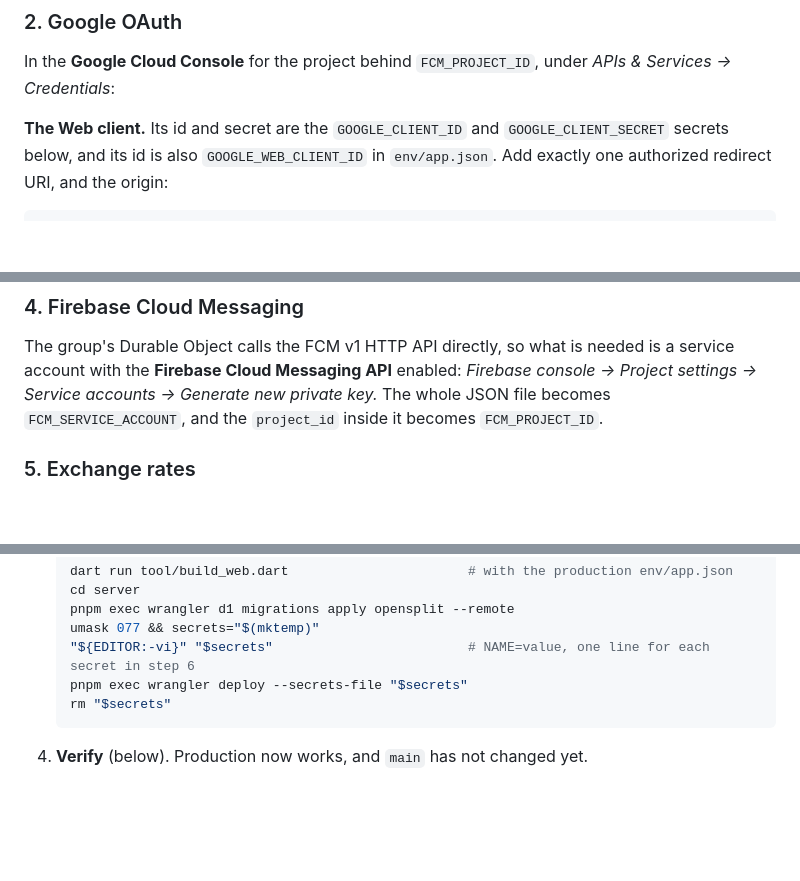
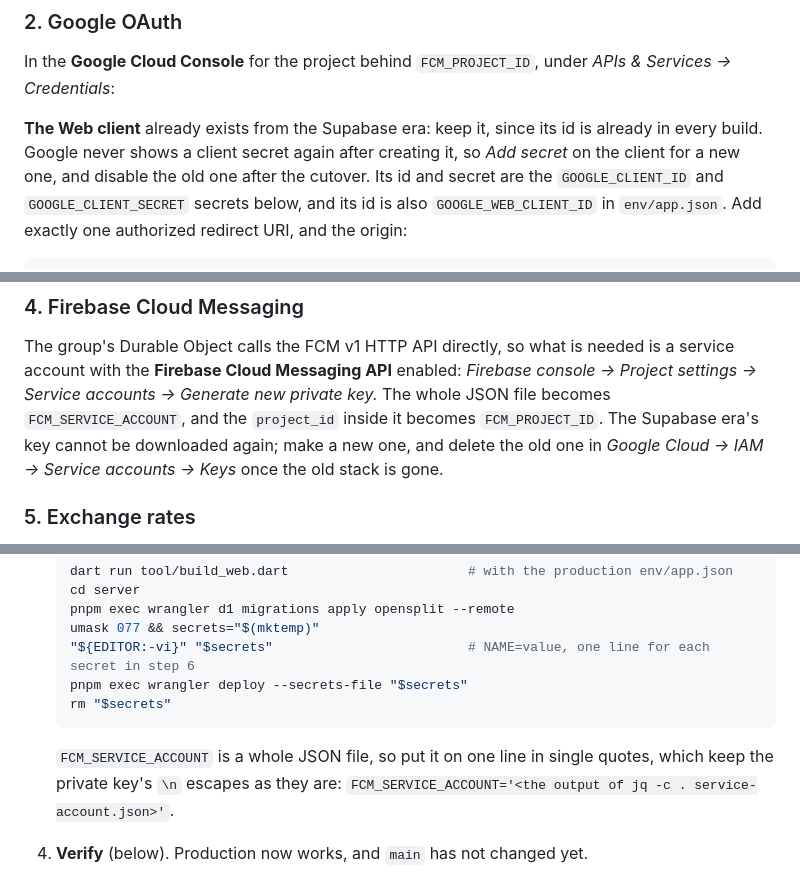
Before and after one commit to eigeninteractive/opensplit, a Markdown page: docs/runbook.md, 3 parts joined by grey strips. Drawn GitHub-style; blank space fills up the shorter version.

Commit message:
Runbook: reuse the Supabase-era OAuth client and service account, with new secrets
Co-Authored-By: Claude Opus 5.5 <noreply@anthropic.com>
Claude-Session: https://claude.ai/code/session_01Dr4xGagtWRkvz2i6gQdUsX

````diff
--- a/docs/runbook.md
+++ b/docs/runbook.md
@@ -190,7 +190,10 @@ and the FCM access token. Losing it costs one cron run.
 In the **Google Cloud Console** for the project behind `FCM_PROJECT_ID`, under
 *APIs & Services → Credentials*:
 
-**The Web client.** Its id and secret are the `GOOGLE_CLIENT_ID` and
+**The Web client** already exists from the Supabase era: keep it, since its id
+is already in every build. Google never shows a client secret again after
+creating it, so *Add secret* on the client for a new one, and disable the old
+one after the cutover. Its id and secret are the `GOOGLE_CLIENT_ID` and
 `GOOGLE_CLIENT_SECRET` secrets below, and its id is also `GOOGLE_WEB_CLIENT_ID`
 in `env/app.json`. Add exactly one authorized redirect URI, and the origin:
 
@@ -223,7 +226,9 @@ The group's Durable Object calls the FCM v1 HTTP API directly, so what is
 needed is a service account with the **Firebase Cloud Messaging API** enabled:
 *Firebase console → Project settings → Service accounts → Generate new private
 key.* The whole JSON file becomes `FCM_SERVICE_ACCOUNT`, and the `project_id`
-inside it becomes `FCM_PROJECT_ID`.
+inside it becomes `FCM_PROJECT_ID`. The Supabase era's key cannot be downloaded again; make a
+new one, and delete the old one in *Google Cloud → IAM → Service accounts →
+Keys* once the old stack is gone.
 
 ### 5. Exchange rates
 
@@ -310,6 +315,10 @@ compatible.
    pnpm exec wrangler deploy --secrets-file "$secrets"
    rm "$secrets"
    ```
+
+   `FCM_SERVICE_ACCOUNT` is a whole JSON file, so put it on one line in single
+   quotes, which keep the private key's `\n` escapes as they are:
+   `FCM_SERVICE_ACCOUNT='<the output of jq -c . service-account.json>'`.
 
 4. **Verify** (below). Production now works, and `main` has not changed yet.
 5. **Configure GitHub** (step 7), and delete what belonged to the old stack:
````
